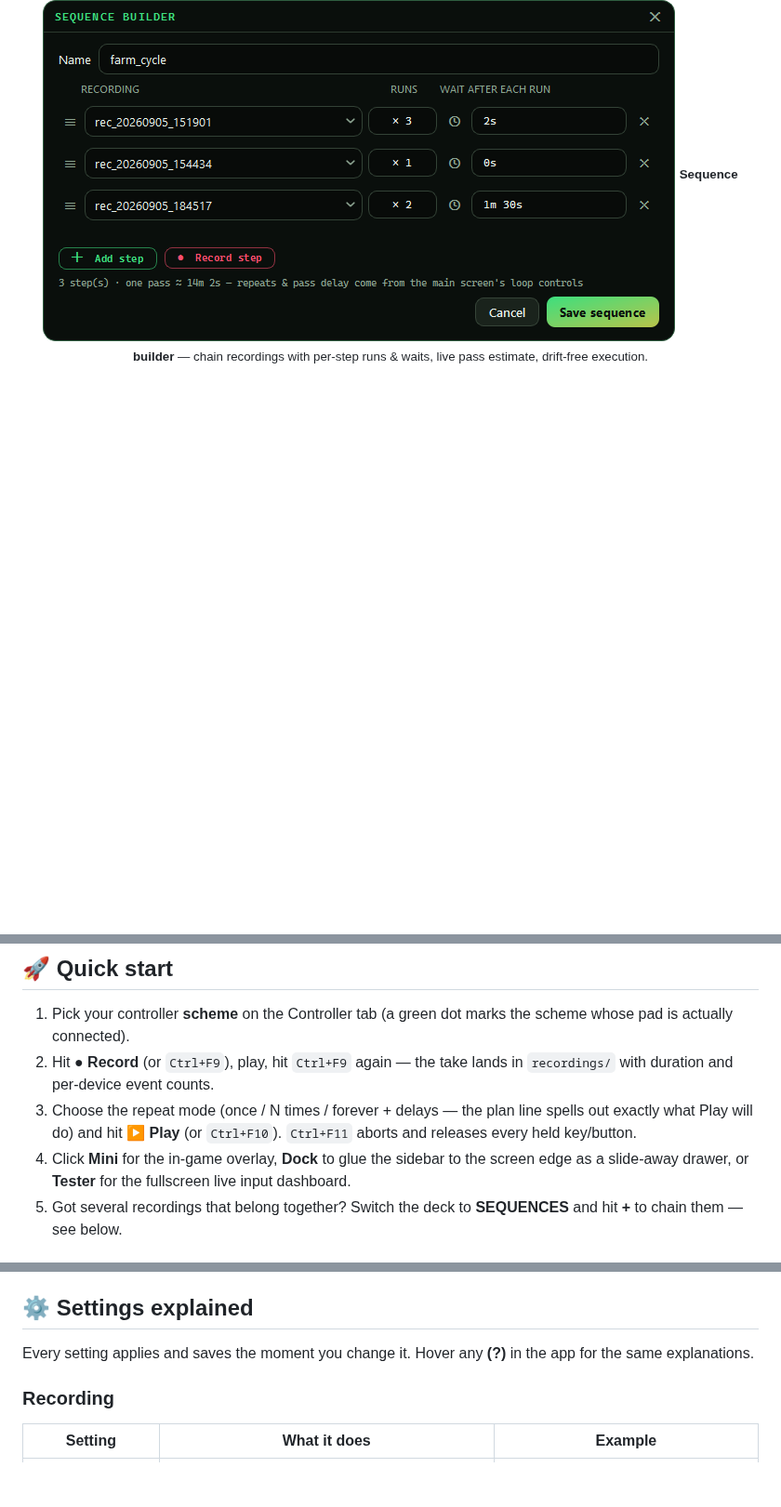
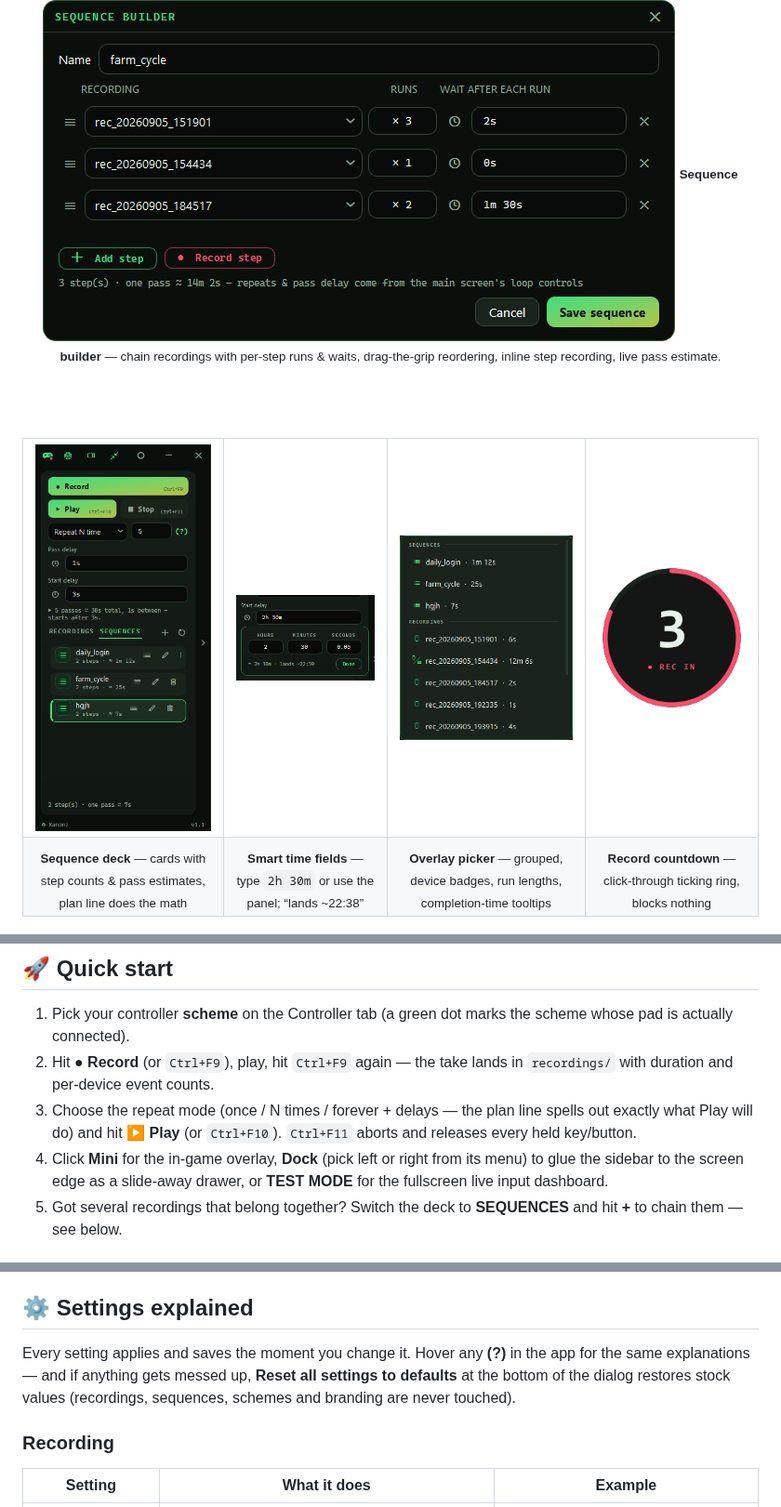
Before and after one commit to xalaad/xmacro-peater, a Markdown page: README.md, 3 parts joined by grey strips. Shown at 93% size. Drawn GitHub-style; pictures changed too: docs/screenshots/countdown.png (added), docs/screenshots/duration-panel.png (added), docs/screenshots/overlay-picker.png (added); blank space fills up the shorter version.

```diff
--- a/README.md
+++ b/README.md
@@ -34,9 +34,24 @@ Output flows through a virtual Xbox 360 pad and genuine relative input events, s
 </table>
 
 ![Sequence builder — chain recordings into one precise timeline](docs/screenshots/sequence-builder.png)
-<sub><b>Sequence builder</b> — chain recordings with per-step runs &amp; waits, live pass estimate, drift-free execution.</sub>
+<sub><b>Sequence builder</b> — chain recordings with per-step runs &amp; waits, drag-the-grip reordering, inline step recording, live pass estimate.</sub>
 
 <br><br>
+
+<table>
+  <tr>
+    <td align="center"><img src="docs/screenshots/sequences-deck.png" width="200" alt="Sequences deck with cards"></td>
+    <td align="center"><img src="docs/screenshots/duration-panel.png" width="270" alt="Smart duration field with h/m/s panel"></td>
+    <td align="center"><img src="docs/screenshots/overlay-picker.png" width="270" alt="Overlay target picker"></td>
+    <td align="center"><img src="docs/screenshots/countdown.png" width="170" alt="Record countdown ring"></td>
+  </tr>
+  <tr>
+    <td align="center"><sub><b>Sequence deck</b> — cards with step counts &amp; pass estimates, plan line does the math</sub></td>
+    <td align="center"><sub><b>Smart time fields</b> — type <code>2h 30m</code> or use the panel; “lands ~22:38”</sub></td>
+    <td align="center"><sub><b>Overlay picker</b> — grouped, device badges, run lengths, completion-time tooltips</sub></td>
+    <td align="center"><sub><b>Record countdown</b> — click-through ticking ring, blocks nothing</sub></td>
+  </tr>
+</table>
 
 ![TEST MODE — fullscreen live input dashboard](docs/screenshots/test-mode.png)
 <sub><b>TEST MODE</b> — every device live, edge to edge: full mechanical keyboard with numpad, controller with per-button glow, analog scopes, and a circular mouse stage.</sub>
@@ -161,9 +198,9 @@ python -m venv .venv
 3. Choose the repeat mode (once / N times / forever + delays — the plan
    line spells out exactly what Play will do) and hit **▶ Play**
    (or `Ctrl+F10`). `Ctrl+F11` aborts and releases every held key/button.
-4. Click **Mini** for the in-game overlay, **Dock** to glue the sidebar
-   to the screen edge as a slide-away drawer, or **Tester** for the
-   fullscreen live input dashboard.
+4. Click **Mini** for the in-game overlay, **Dock** (pick left or right
+   from its menu) to glue the sidebar to the screen edge as a slide-away
+   drawer, or **TEST MODE** for the fullscreen live input dashboard.
 5. Got several recordings that belong together? Switch the deck to
    **SEQUENCES** and hit **+** to chain them — see below.
 
@@ -209,7 +246,10 @@ How a chain executes:
 ## ⚙️ Settings explained
 
 Every setting applies and saves the moment you change it. Hover any
-**(?)** in the app for the same explanations.
+**(?)** in the app for the same explanations — and if anything gets
+messed up, **Reset all settings to defaults** at the bottom of the
+dialog restores stock values (recordings, sequences, schemes and
+branding are never touched).
 
 ### Recording
 
```
Also changed, not shown: other parts of README.md (+33 -11 lines), docs/screenshots/app-full.png, docs/screenshots/drawer-tab.png (added), 2 other files.
